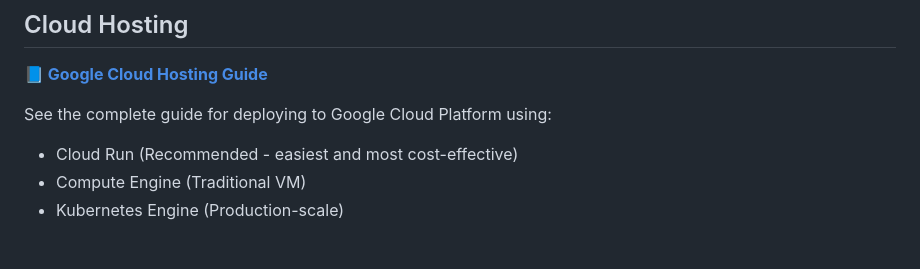
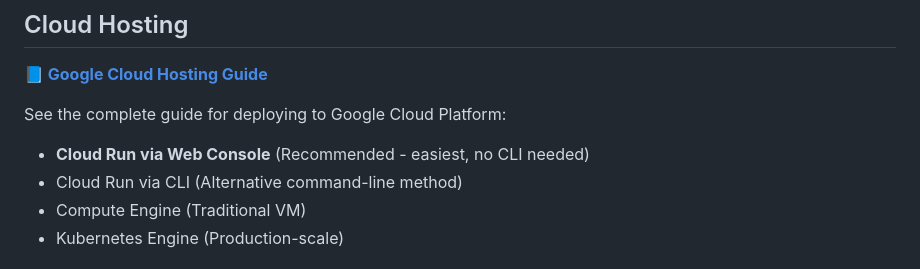
Before and after one commit to jbobrow/PointerPals, a Markdown page: Server/README.md, the part around the change. Drawn GitHub-style.

```diff
--- a/Server/README.md
+++ b/Server/README.md
@@ -142,8 +142,9 @@ The server uses a JSON-based protocol over WebSocket:
 
 **📘 [Google Cloud Hosting Guide](./GOOGLE_CLOUD_HOSTING.md)**
 
-See the complete guide for deploying to Google Cloud Platform using:
-- Cloud Run (Recommended - easiest and most cost-effective)
+See the complete guide for deploying to Google Cloud Platform:
+- **Cloud Run via Web Console** (Recommended - easiest, no CLI needed)
+- Cloud Run via CLI (Alternative command-line method)
 - Compute Engine (Traditional VM)
 - Kubernetes Engine (Production-scale)
 
```
Also changed, not shown: Server/GOOGLE_CLOUD_HOSTING.md (+221 -69 lines).
